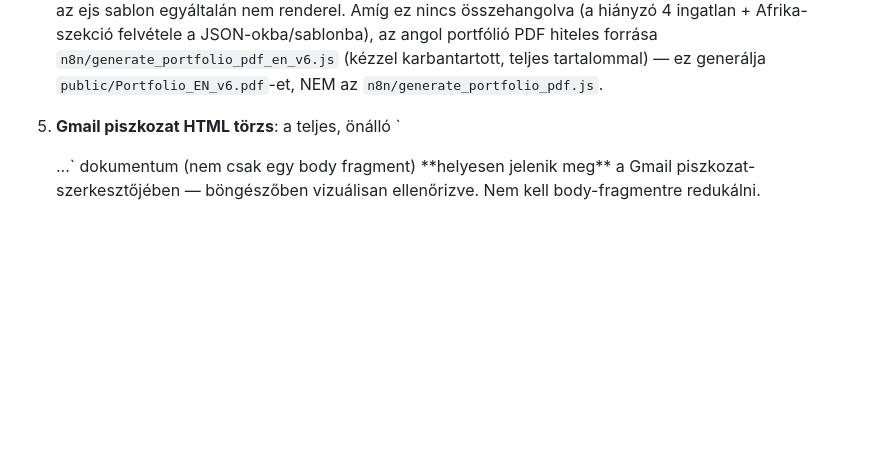
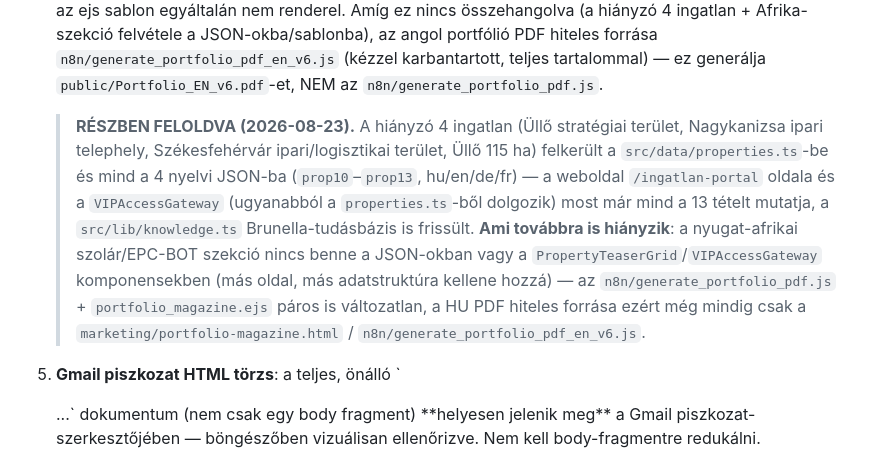
Before and after one commit to pohi99999/homolamentor, a Markdown page: AGENTS.md, the part around the change. Rendered like a GitHub page; blank space fills up the shorter version.

Commit message:
Docs: 4. tanulság frissítve - ingatlan-portál 9->13 tétel felzárkóztatva
Co-Authored-By: Claude Sonnet 5 <noreply@anthropic.com>

```diff
--- a/AGENTS.md
+++ b/AGENTS.md
@@ -160,6 +160,20 @@ nincs köze — ezt a `next dev` nem kezeli/írja felül, kézzel karbantartott.
    portfólió PDF hiteles forrása `n8n/generate_portfolio_pdf_en_v6.js`
    (kézzel karbantartott, teljes tartalommal) — ez generálja
    `public/Portfolio_EN_v6.pdf`-et, NEM az `n8n/generate_portfolio_pdf.js`.
+
+   > **RÉSZBEN FELOLDVA (2026-08-23).** A hiányzó 4 ingatlan (Üllő stratégiai
+   > terület, Nagykanizsa ipari telephely, Székesfehérvár ipari/logisztikai
+   > terület, Üllő 115 ha) felkerült a `src/data/properties.ts`-be és mind a 4
+   > nyelvi JSON-ba (`prop10`–`prop13`, hu/en/de/fr) — a weboldal
+   > `/ingatlan-portal` oldala és a `VIPAccessGateway` (ugyanabból a
+   > `properties.ts`-ből dolgozik) most már mind a 13 tételt mutatja, a
+   > `src/lib/knowledge.ts` Brunella-tudásbázis is frissült. **Ami továbbra is
+   > hiányzik**: a nyugat-afrikai szolár/EPC-BOT szekció nincs benne a JSON-okban
+   > vagy a `PropertyTeaserGrid`/`VIPAccessGateway` komponensekben (más oldal,
+   > más adatstruktúra kellene hozzá) — az `n8n/generate_portfolio_pdf.js` +
+   > `portfolio_magazine.ejs` páros is változatlan, a HU PDF hiteles forrása
+   > ezért még mindig csak a `marketing/portfolio-magazine.html` /
+   > `n8n/generate_portfolio_pdf_en_v6.js`.
 
 5. **Gmail piszkozat HTML törzs**: a teljes, önálló `<!DOCTYPE html><html>
    <head><style>...</style></head><body>...` dokumentum (nem csak egy body
```
